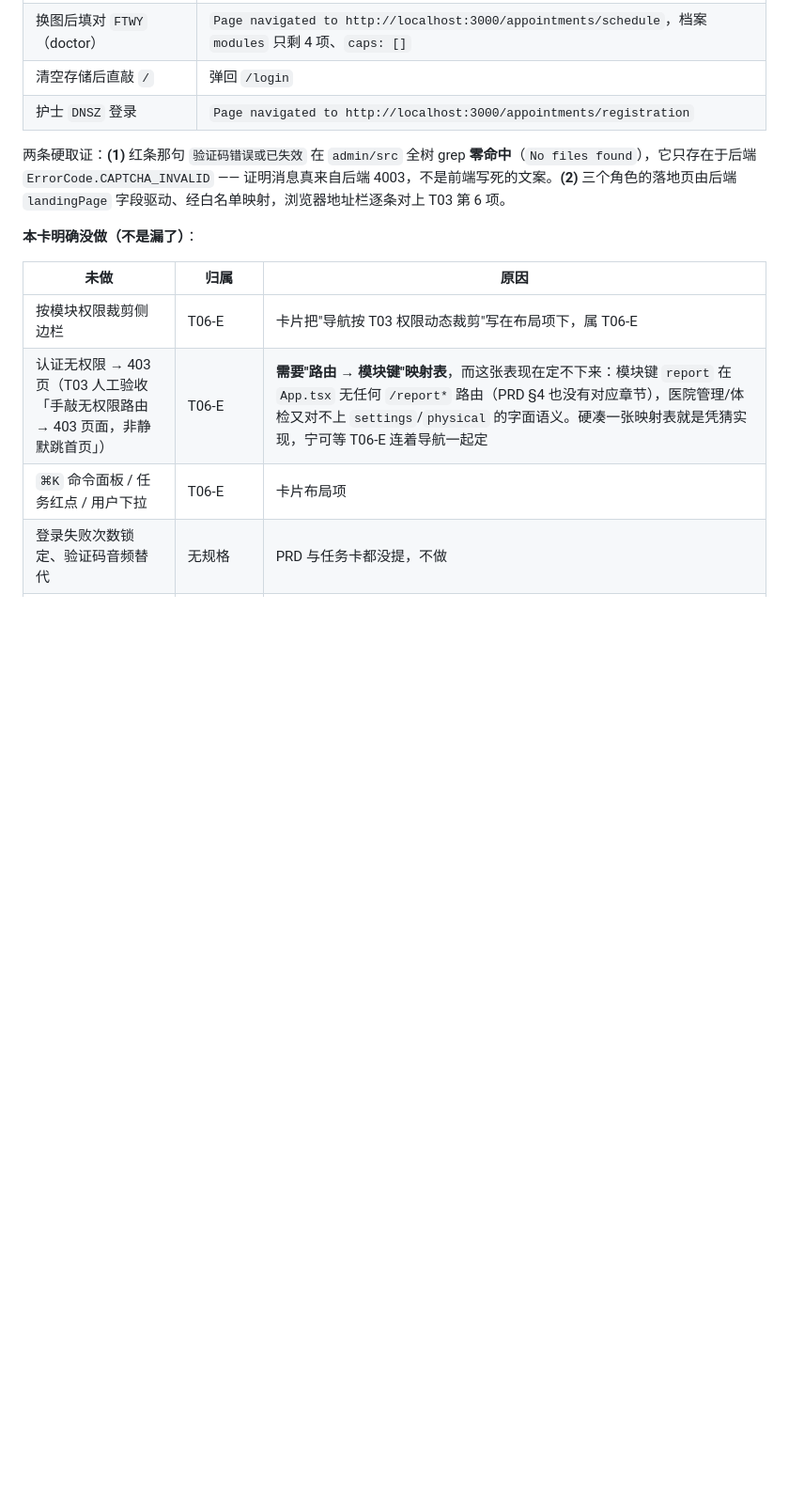
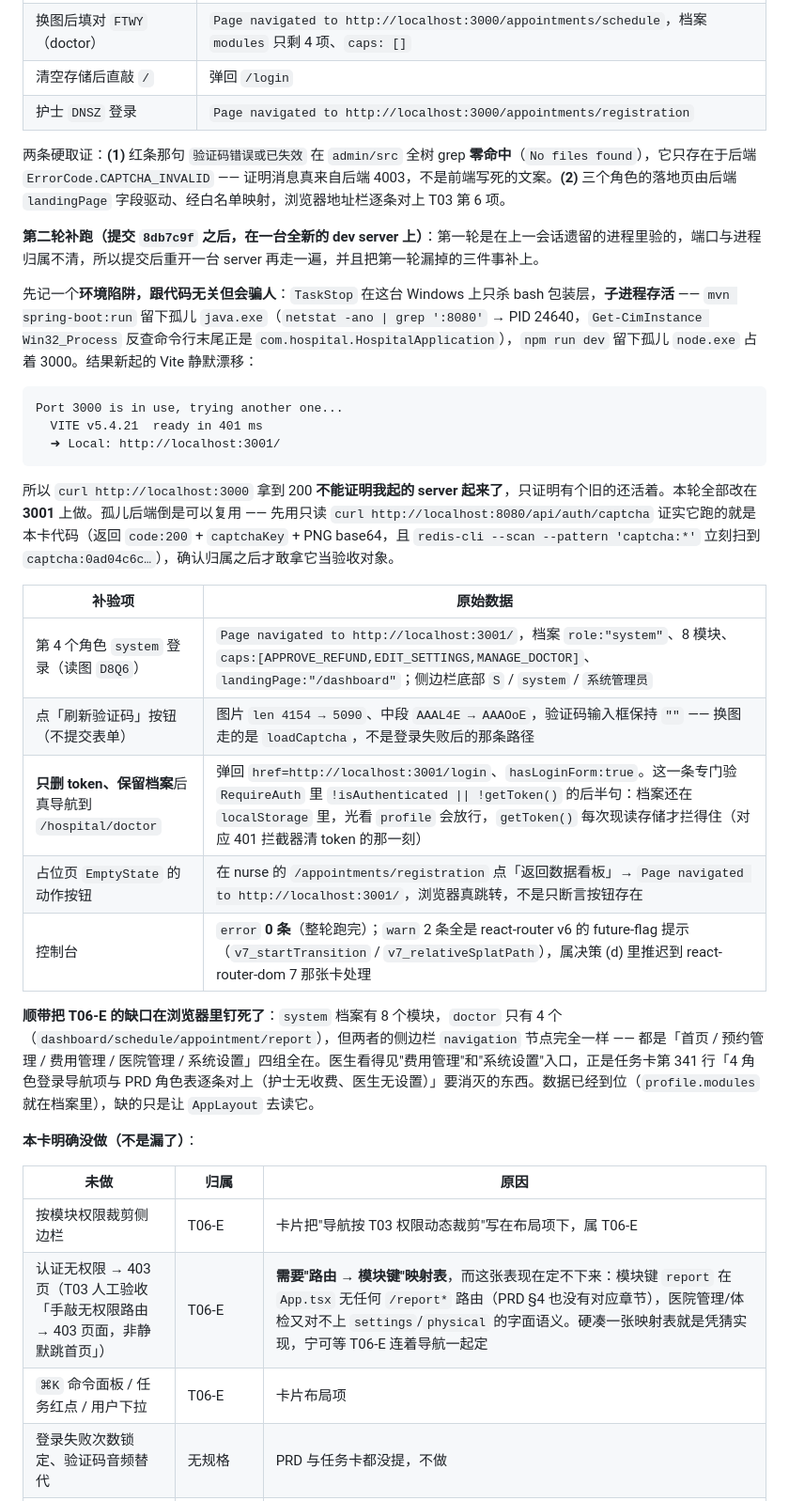
Before and after one commit to javadidi/gitqd, a Markdown page: docs/WORK_LOG.md, the part around the change. Shown at 94% size. Rendered like a GitHub page; blank space fills up the shorter version.

Commit message:
docs(T06-A): 补记第二轮浏览器验收（system 第 4 角色、刷新验证码、只删 token 的守卫路径）与 TaskStop 孤儿进程占端口的环境陷阱

````diff
--- a/docs/WORK_LOG.md
+++ b/docs/WORK_LOG.md
@@ -1710,6 +1710,28 @@ JS 204.01 → 210.21 kB（+6.2）、CSS 18.93 → 19.34 kB。这次是真接线
 
 两条硬取证：**(1)** 红条那句 `验证码错误或已失效` 在 `admin/src` 全树 grep **零命中**（`No files found`），它只存在于后端 `ErrorCode.CAPTCHA_INVALID` —— 证明消息真来自后端 4003，不是前端写死的文案。**(2)** 三个角色的落地页由后端 `landingPage` 字段驱动、经白名单映射，浏览器地址栏逐条对上 T03 第 6 项。
 
+**第二轮补跑（提交 `8db7c9f` 之后，在一台全新的 dev server 上）**：第一轮是在上一会话遗留的进程里验的，端口与进程归属不清，所以提交后重开一台 server 再走一遍，并且把第一轮漏掉的三件事补上。
+
+先记一个**环境陷阱，跟代码无关但会骗人**：`TaskStop` 在这台 Windows 上只杀 bash 包装层，**子进程存活** —— `mvn spring-boot:run` 留下孤儿 `java.exe`（`netstat -ano | grep ':8080'` → PID 24640，`Get-CimInstance Win32_Process` 反查命令行末尾正是 `com.hospital.HospitalApplication`），`npm run dev` 留下孤儿 `node.exe` 占着 3000。结果新起的 Vite 静默漂移：
+
+```
+Port 3000 is in use, trying another one...
+  VITE v5.4.21  ready in 401 ms
+  ➜ Local: http://localhost:3001/
+```
+
+所以 `curl http://localhost:3000` 拿到 200 **不能证明我起的 server 起来了**，只证明有个旧的还活着。本轮全部改在 **3001** 上做。孤儿后端倒是可以复用 —— 先用只读 `curl http://localhost:8080/api/auth/captcha` 证实它跑的就是本卡代码（返回 `code:200` + `captchaKey` + PNG base64，且 `redis-cli --scan --pattern 'captcha:*'` 立刻扫到 `captcha:0ad04c6c…`），确认归属之后才敢拿它当验收对象。
+
+| 补验项 | 原始数据 |
+|---|---|
+| 第 4 个角色 `system` 登录（读图 `D8Q6`） | `Page navigated to http://localhost:3001/`，档案 `role:"system"`、8 模块、`caps:[APPROVE_REFUND,EDIT_SETTINGS,MANAGE_DOCTOR]`、`landingPage:"/dashboard"`；侧边栏底部 `S` / `system` / `系统管理员` |
+| 点「刷新验证码」按钮（不提交表单） | 图片 `len 4154 → 5090`、中段 `AAAL4E → AAAOoE`，验证码输入框保持 `""` —— 换图走的是 `loadCaptcha`，不是登录失败后的那条路径 |
+| **只删 token、保留档案**后真导航到 `/hospital/doctor` | 弹回 `href=http://localhost:3001/login`、`hasLoginForm:true`。这一条专门验 `RequireAuth` 里 `!isAuthenticated \|\| !getToken()` 的后半句：档案还在 `localStorage` 里，光看 `profile` 会放行，`getToken()` 每次现读存储才拦得住（对应 401 拦截器清 token 的那一刻） |
+| 占位页 `EmptyState` 的动作按钮 | 在 nurse 的 `/appointments/registration` 点「返回数据看板」→ `Page navigated to http://localhost:3001/`，浏览器真跳转，不是只断言按钮存在 |
+| 控制台 | `error` **0 条**（整轮跑完）；`warn` 2 条全是 react-router v6 的 future-flag 提示（`v7_startTransition` / `v7_relativeSplatPath`），属决策 (d) 里推迟到 react-router-dom 7 那张卡处理 |
+
+**顺带把 T06-E 的缺口在浏览器里钉死了**：`system` 档案有 8 个模块，`doctor` 只有 4 个（`dashboard/schedule/appointment/report`），但两者的侧边栏 `navigation` 节点完全一样 —— 都是「首页 / 预约管理 / 费用管理 / 医院管理 / 系统设置」四组全在。医生看得见"费用管理"和"系统设置"入口，正是任务卡第 341 行「4 角色登录导航项与 PRD 角色表逐条对上（护士无收费、医生无设置）」要消灭的东西。数据已经到位（`profile.modules` 就在档案里），缺的只是让 `AppLayout` 去读它。
+
 **本卡明确没做（不是漏了）**：
 
 | 未做 | 归属 | 原因 |
````
